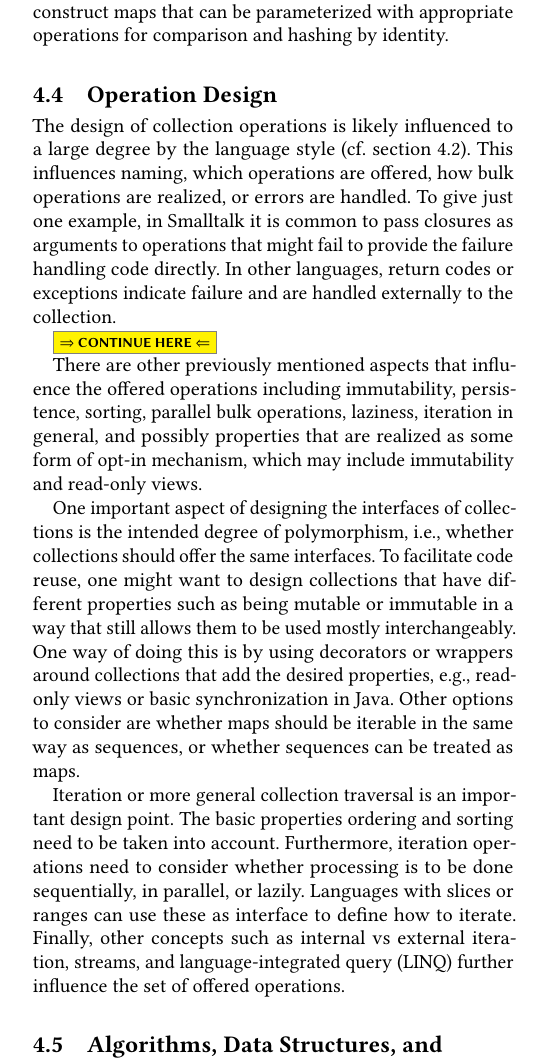
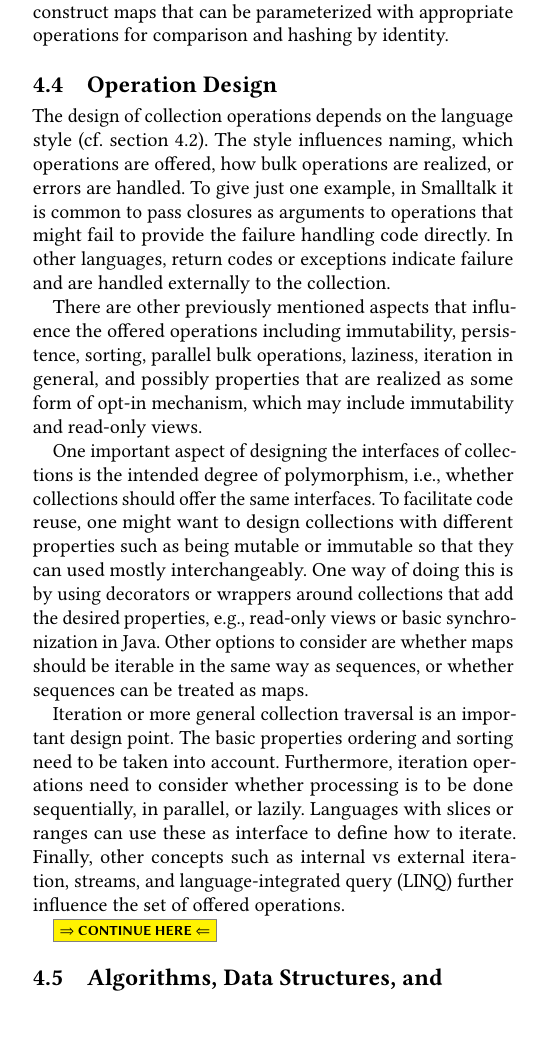
Before and after one commit to smarr/COLL-PX, a LaTeX paper (collection-px.tex): part of one column of page 5 of 11 before the commit and part of one column of page 5 of 10 after it, cut so that both start at the same text, the shorter picture padded with empty space. Compiled offline with pdfLaTeX.

Commit message:
Sec. 4.4
Signed-off-by: Stefan Marr <git@stefan-marr.de>

```diff
--- a/collection-px.tex
+++ b/collection-px.tex
@@ -986,19 +986,14 @@ for comparison and hashing by identity.
 \label{sec:operations}
 
 % - basic operations
-The design of collection operations is likely influenced to a large degree
-by the language style (cf. \cref{sec:language-style}).
-This influences naming, which operations are offered,
+The design of collection operations depends
+on the language style (cf. \cref{sec:language-style}).
+The style influences naming, which operations are offered,
 how bulk operations are realized, or errors are handled.
 To give just one example, in Smalltalk it is common to pass closures as arguments
 to operations that might fail to provide the failure handling code directly.
 In other languages, return codes or exceptions indicate failure
 and are handled externally to the collection.
-
-\here
-
-
-
 
 % - sorting
 There are other previously mentioned aspects
@@ -1017,8 +1012,8 @@ One important aspect of designing the interfaces of collections is the intended
 degree of polymorphism,
 \ie, whether collections should offer the same interfaces.
 To facilitate code reuse, one might want to design collections
-that have different properties such as being mutable or immutable
-in a way that still allows them to be used mostly interchangeably.
+with different properties such as being mutable or immutable
+so that they can used mostly interchangeably.
 One way of doing this is by using decorators or wrappers around collections
 that add the desired properties, \eg, read-only views or basic synchronization in Java.
 Other options to consider are whether maps should be iterable
@@ -1042,6 +1037,8 @@ to define how to iterate.
 Finally, other concepts such as internal vs external iteration, streams,
 and language-integrated query (LINQ)
 further influence the set of offered operations.
+
+\here
 
 \subsection{Algorithms, Data Structures, and Implementation Choices}
 \label{sec:impl-choices}
```
